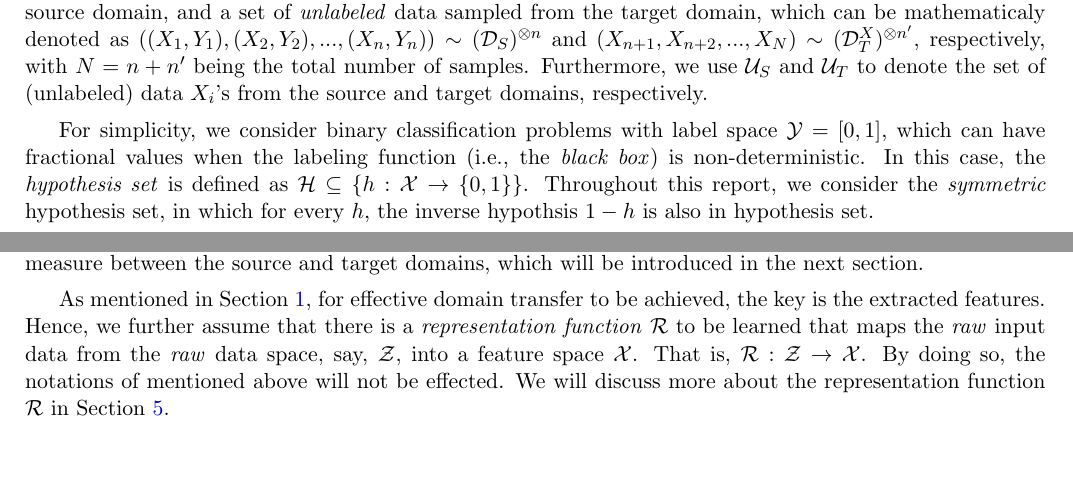
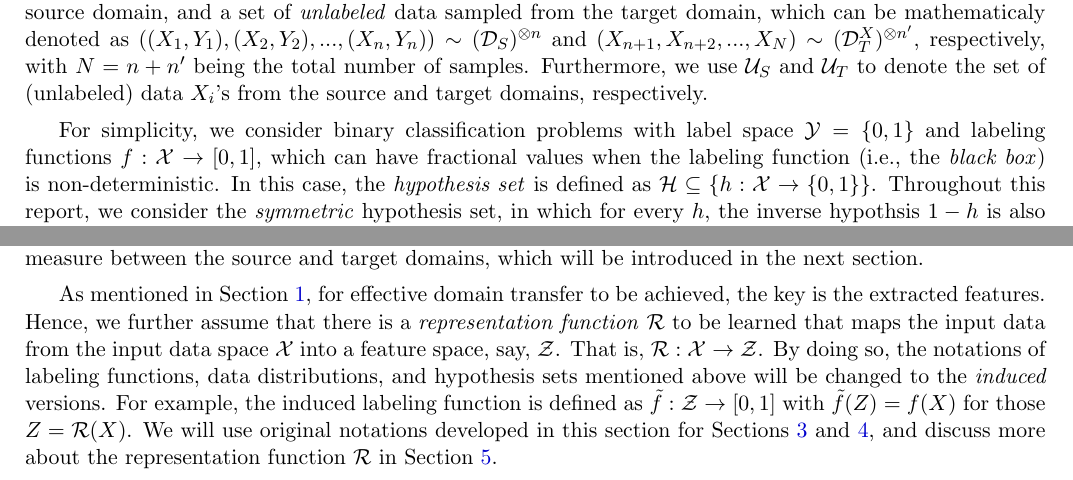
Before and after one commit to ckghosted/MPML2018sp, a LaTeX paper (Sp18_MPML_Project_08.tex, which reads prob_form.tex): two parts of page 2 of 10, joined at a grey line, cut so that both start at the same text. Compiled offline with LaTeX, dvips and Ghostscript.

Commit message:
modify representation functions

```diff
--- a/prob_form.tex
+++ b/prob_form.tex
@@ -5,5 +5,5 @@ In a typical domain adaptation problem, the training data consist of a set of \t
 
 % A \textit{hypothesis set} is defined as $\mathcal{H}=\{h:\mathcal{X} \rightarrow \mathcal{Y}\}$.
 
-For simplicity, we consider binary classification problems with label space $\mathcal{Y}=[0, 1]$, which can have fractional values when the labeling function (i.e., the \textit{black box}) is non-deterministic. In this case, the \textit{hypothesis set} is defined as $\mathcal{H} \subseteq \{h:\mathcal{X} \rightarrow \{0,1\}\}$. Throughout this report, we consider the \textit{symmetric} hypothesis set, in which for every $h$, the inverse hypothsis $1-h$ is also in hypothesis set.
+For simplicity, we consider binary classification problems with label space $\mathcal{Y}=\{0, 1\}$ and labeling functions $f: \mathcal{X} \rightarrow [0,1]$, which can have fractional values when the labeling function (i.e., the \textit{black box}) is non-deterministic. In this case, the \textit{hypothesis set} is defined as $\mathcal{H} \subseteq \{h:\mathcal{X} \rightarrow \{0,1\}\}$. Throughout this report, we consider the \textit{symmetric} hypothesis set, in which for every $h$, the inverse hypothsis $1-h$ is also in hypothesis set.
 
@@ -26,7 +26,7 @@ respectively. Finally, the \textit{empirical risk} of a hypothesis $h$, which is
 
 The goal of the learning algorithm is to find a good hypothesis $h \in \mathcal{H}$ with a low target risk $\RiskT(h)$ based on the labeled data from the source domain and unlabeled data on the target domain. In this report, we will show that the target risk $\RiskT(h)$ has a theoretical upper bound in terms of the source risk and a distance measure between the source and target domains, which will be introduced in the next section.
 
-As mentioned in Section \ref{sect:intro}, for effective domain transfer to be achieved, the key is the extracted features. Hence, we further assume that there is a \textit{representation function} $\mathcal{R}$ to be learned that maps the \textit{raw} input data from the \textit{raw} data space, say, $\mathcal{Z}$, into a feature space $\mathcal{X}$. That is, $\mathcal{R}: \mathcal{Z} \rightarrow \mathcal{X}$. By doing so, the notations of mentioned above will not be effected. We will discuss more about the representation function $\mathcal{R}$ in Section \ref{sect:dann}.
+As mentioned in Section \ref{sect:intro}, for effective domain transfer to be achieved, the key is the extracted features. Hence, we further assume that there is a \textit{representation function} $\mathcal{R}$ to be learned that maps the input data from the input data space $\mathcal{X}$ into a feature space, say, $\mathcal{Z}$. That is, $\mathcal{R}: \mathcal{X} \rightarrow \mathcal{Z}$. By doing so, the notations of labeling functions, data distributions, and hypothesis sets mentioned above will be changed to the \textit{induced} versions. For example, the induced labeling function is defined as $\tilde{f}: \mathcal{Z} \rightarrow [0,1]$ with $\tilde{f}(Z) = f(X)$ for those $Z = \mathcal{R}(X)$. We will use original notations developed in this section for Sections \ref{sect:divergence} and \ref{sect:bound}, and discuss more about the representation function $\mathcal{R}$ in Section \ref{sect:dann}.
 
 % \begin{itemize}
 % \item \textbf{Data space:} $\mathcal{X} \times \mathcal{Y}$.
```
Also changed, not shown: prob_form.tex (2 more changed lines).
